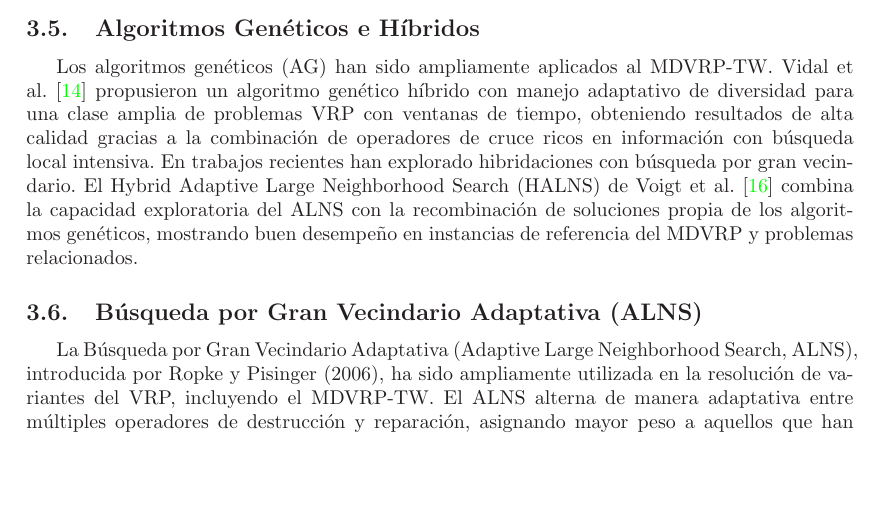
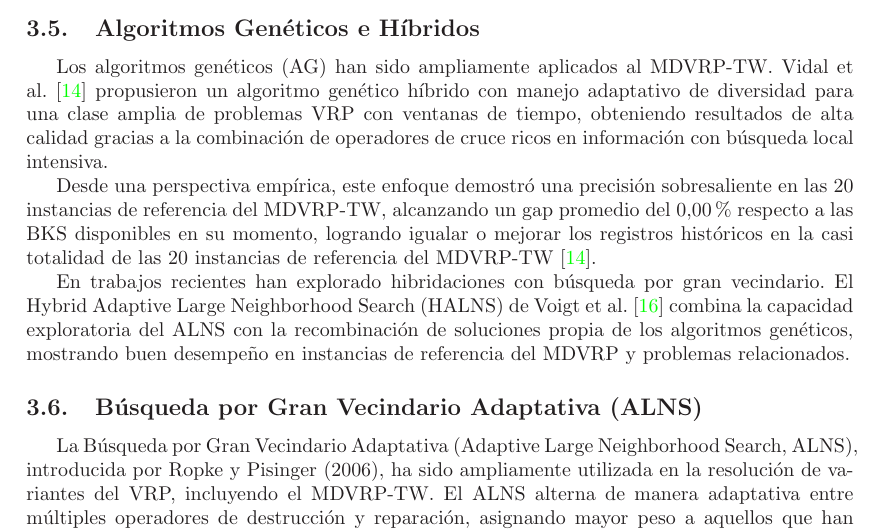
Before and after one commit to retamalesj/MDVRPTW-SA, a LaTeX paper (informe2/RetamalesP202173650.tex): part of page 5 of 15, cut so that both start at the same text, the shorter picture padded with empty space. Compiled offline with LaTeX, dvips and Ghostscript.

Commit message:
feat: add gap bks AGS

```diff
--- a/informe2/RetamalesP202173650.tex
+++ b/informe2/RetamalesP202173650.tex
@@ -196,7 +196,13 @@ Los algoritmos genéticos (AG) han sido ampliamente aplicados al MDVRP-TW. Vidal
 propusieron un algoritmo genético híbrido con manejo adaptativo de diversidad para una
 clase amplia de problemas VRP con ventanas de tiempo, obteniendo resultados de alta calidad
 gracias a la combinación de operadores de cruce ricos en información con búsqueda local
-intensiva. En trabajos recientes han explorado hibridaciones con búsqueda por gran vecindario.
+intensiva.
+
+Desde una perspectiva empírica, este enfoque demostró una precisión sobresaliente en las 20 instancias de referencia del MDVRP-TW,
+alcanzando un gap promedio del $0.00\%$ respecto a las BKS disponibles en su momento, logrando igualar o mejorar los
+registros históricos en la casi totalidad de las 20 instancias de referencia del MDVRP-TW~\cite{VidalAG2013}.
+
+En trabajos recientes han explorado hibridaciones con búsqueda por gran vecindario.
 El Hybrid Adaptive Large Neighborhood Search (HALNS) de Voigt et al.~\cite{HALNS2022} combina la capacidad
 exploratoria del ALNS con la recombinación de soluciones propia de los algoritmos genéticos,
 mostrando buen desempeño en instancias de referencia del MDVRP y problemas relacionados.
```
Also changed, not shown: informe2/RetamalesP202173650.pdf.
